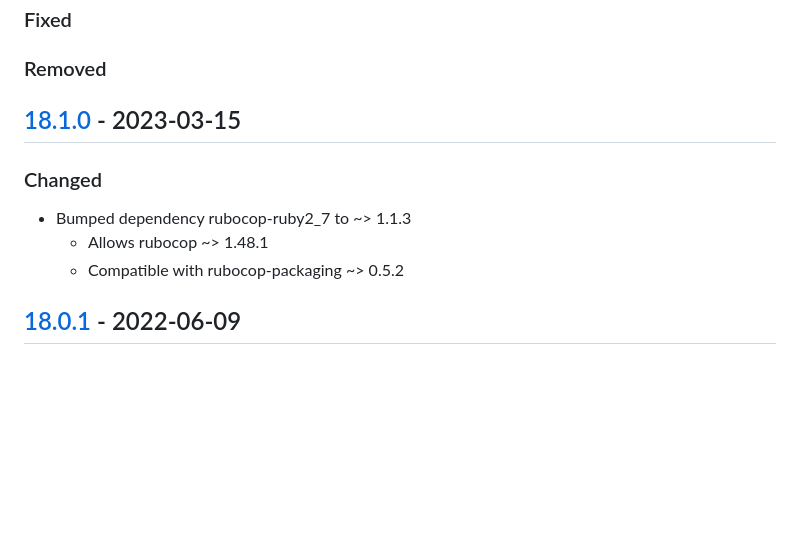
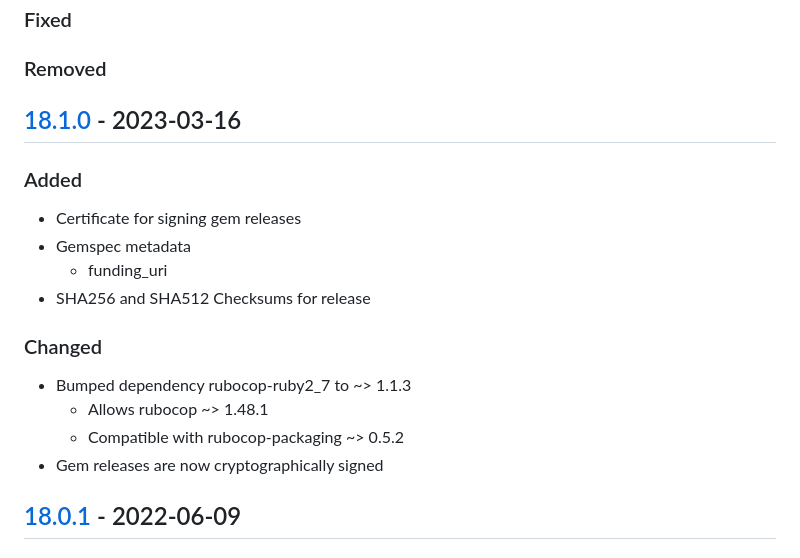
Before and after one commit to rubocop-lts/rubocop-lts, a Markdown page: CHANGELOG.md, the part around one of its changes. Rendered like a GitHub page; blank space fills up the shorter version.

```diff
--- a/CHANGELOG.md
+++ b/CHANGELOG.md
@@ -10,11 +10,17 @@ and this project adheres to [Semantic Versioning](https://semver.org/spec/v2.0.0
 ### Fixed
 ### Removed
 
-## [18.1.0] - 2023-03-15
+## [18.1.0] - 2023-03-16
+### Added
+- Certificate for signing gem releases
+- Gemspec metadata
+  - funding_uri
+- SHA256 and SHA512 Checksums for release
 ### Changed
 - Bumped dependency rubocop-ruby2_7 to ~> 1.1.3
   - Allows rubocop ~> 1.48.1
   - Compatible with rubocop-packaging ~> 0.5.2
+- Gem releases are now cryptographically signed
 
 ## [18.0.1] - 2022-06-09
 ### Added
```
Also changed, not shown: other parts of CHANGELOG.md (+1 -1 lines).
